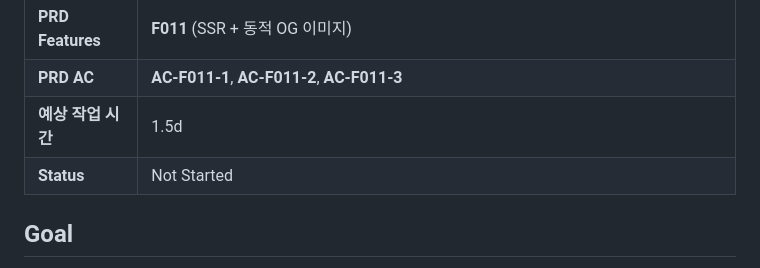
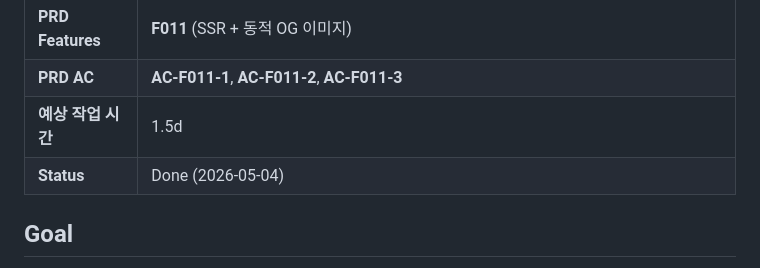
Before and after one commit to onepunch-tk/tkstar-dev-site, a Markdown page: docs/tasks/T018-satori-og.md, the part around the change. Drawn GitHub-style.

Commit message:
docs: T018 완료 표시 — ROADMAP + task file Status (#68)
Co-Authored-By: Claude Opus 4.7 (1M context) <noreply@anthropic.com>

```diff
--- a/docs/tasks/T018-satori-og.md
+++ b/docs/tasks/T018-satori-og.md
@@ -11,7 +11,7 @@
 | **PRD Features** | **F011** (SSR + 동적 OG 이미지) |
 | **PRD AC** | **AC-F011-1**, **AC-F011-2**, **AC-F011-3** |
 | **예상 작업 시간** | 1.5d |
-| **Status** | Not Started |
+| **Status** | Done (2026-05-04) |
 
 ## Goal
 Satori standalone + Workers Asset Binding으로 `/og/projects/:slug.png` / `/og/blog/:slug.png` 리소스 라우트를 가동하여 슬러그별 1200×630 PNG OG 이미지를 SSR 시점 또는 첫 요청 시 생성한다. 미존재 slug는 fallback PNG, 폰트/yoga.wasm 누락 시 graceful degradation. 가정 A005 해소.
```
Also changed, not shown: docs/ROADMAP.md (+1 -1 lines).
